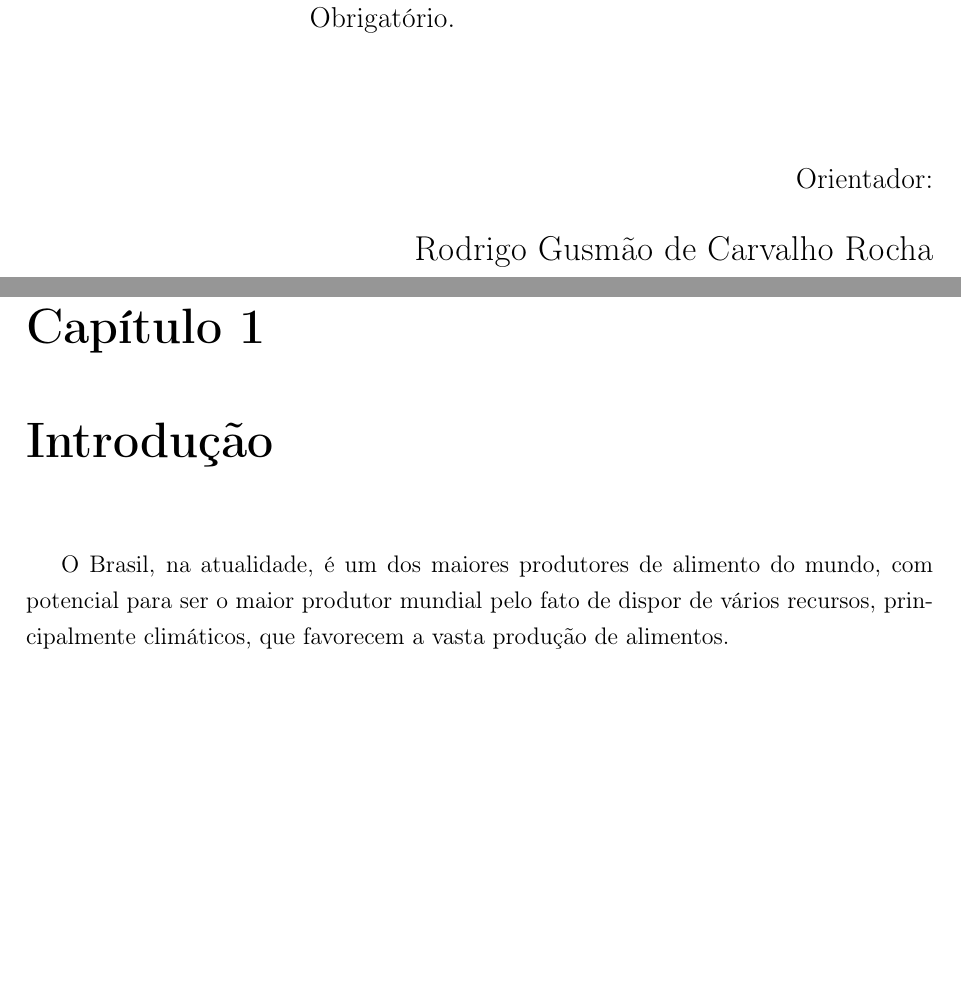
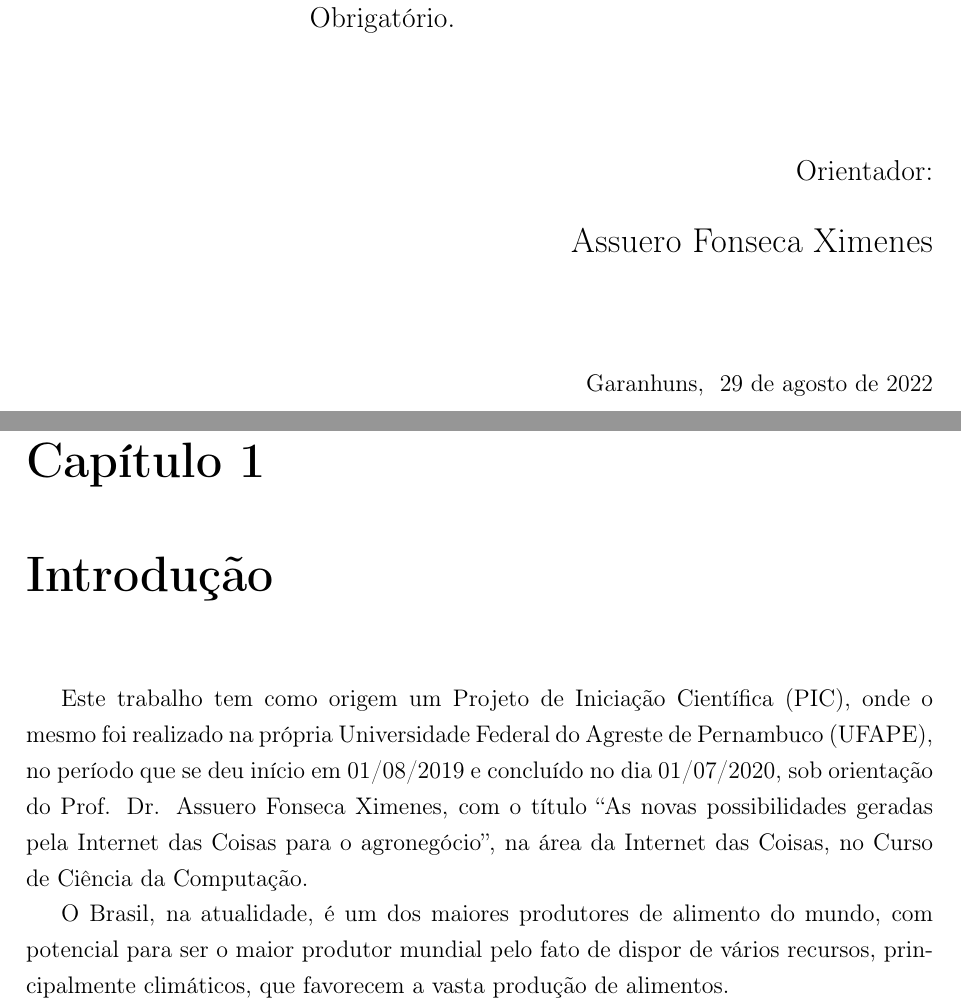
Before and after one commit to lohhans/eso, a LaTeX thesis (tcc.tex): two parts of pages 2 and 8 of 30, joined at a grey line, cut so that both start at the same text, the shorter picture padded with empty space. Compiled offline with pdfLaTeX.

Commit message:
Add PIC Info

```diff
--- a/tcc.tex
+++ b/tcc.tex
@@ -1,20 +1,21 @@
 \documentclass[eso]{bcc}
+\usepackage{ifmtarg}% http://ctan.org/pkg/ifmtarg
 
 \newcommand{\citeabnt}[1]{(\textsc{\citeauthor{#1}}, \citeyear{#1})}
 \newcommand{\citetabnt}[1]{\citeauthor{#1} (\citeyear{#1})}
 
-\titulo{RELATÓRIO DE ESTÁGIO SUPERVISIONADO OBRIGATÓRIO (ESO)}
+\titulo{As novas possibilidades geradas pela Internet das Coisas para o agronegócio\\~\\RELATÓRIO DE ESTÁGIO SUPERVISIONADO OBRIGATÓRIO (ESO)}
 
 \palavrasChave{Internet das Coisas}{Automação}{Agronegócio 4.0.}
 \keywords{Internet of Things, Automation, Agrobusiness 4.0.}
 
 \autor{Armstrong Lohãns de Melo Gomes Quintino}{lohansdemelo1108@gmail.com}
 
-\orientador{Rodrigo Gusmão de Carvalho Rocha}{Engenharia de Software}{UFAPE}
+\orientador{Assuero Fonseca Ximenes}{Gestão de TI}{UFAPE}
 % \orientadorDois{Nome Professor}{Para completar}{UFAPE}
 
 
-\examinador{Algum nome}{Para completar}{UFAPE}
+\examinador{Rodrigo Gusmão de Carvalho Rocha}{Engenharia de Software}{UFAPE}
 % \examinadorDois{Richard Karp}{Para completar}{UFAPE}
 % \examinadorTres{Stephen Cook}{Para completar}{UFAPE}
 
@@ -87,7 +88,19 @@ in agribusiness in order to help managers, through accurate information, your de
 % \listoftables
 % \addcontentsline{toc}{chapter}{Lista de Tabelas}
 
+\newcommand\avisoPIC{
+Este trabalho tem como origem um Projeto de Iniciação Científica (PIC),
+onde o mesmo foi realizado na própria Universidade Federal do Agreste de Pernambuco (UFAPE),
+no período que se deu início em 01/08/2019 e concluído no dia 01/07/2020,
+sob orientação do Prof\@. Dr\@. Assuero Fonseca Ximenes, com o título ``As novas
+possibilidades geradas pela Internet das Coisas para o agronegócio'',
+na área da Internet das Coisas, no Curso de Ciência da Computação.
+}
+
+
 \inicio\chapter{Introdução}
+
+\avisoPIC{}
 
 O Brasil, na atualidade, é um dos maiores produtores de alimento do mundo, com potencial para
 ser o maior produtor mundial pelo fato de dispor de vários recursos, principalmente climáticos,
```
Also changed, not shown: tcc.pdf, tcc.tex (10 more changed lines), 1 other file.
